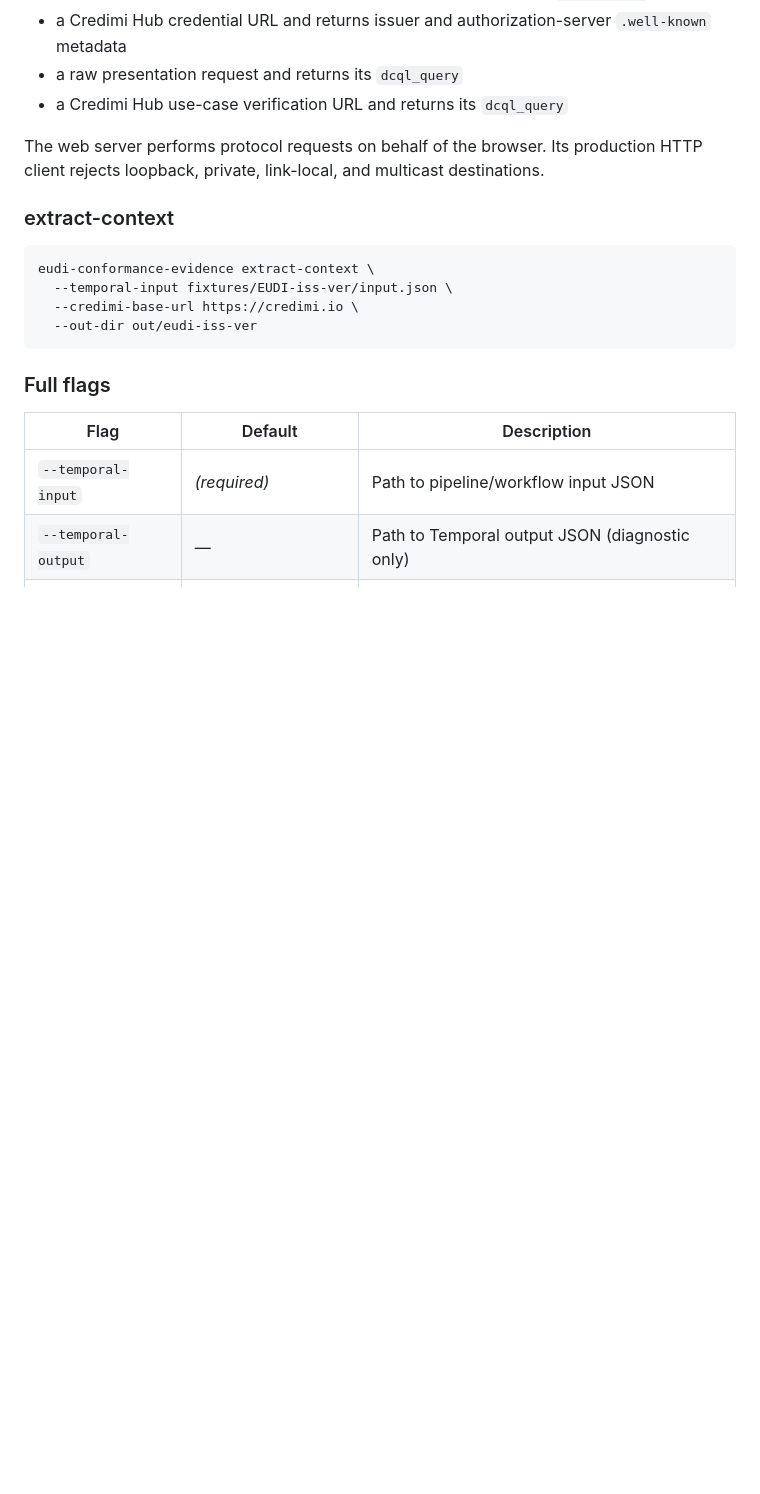
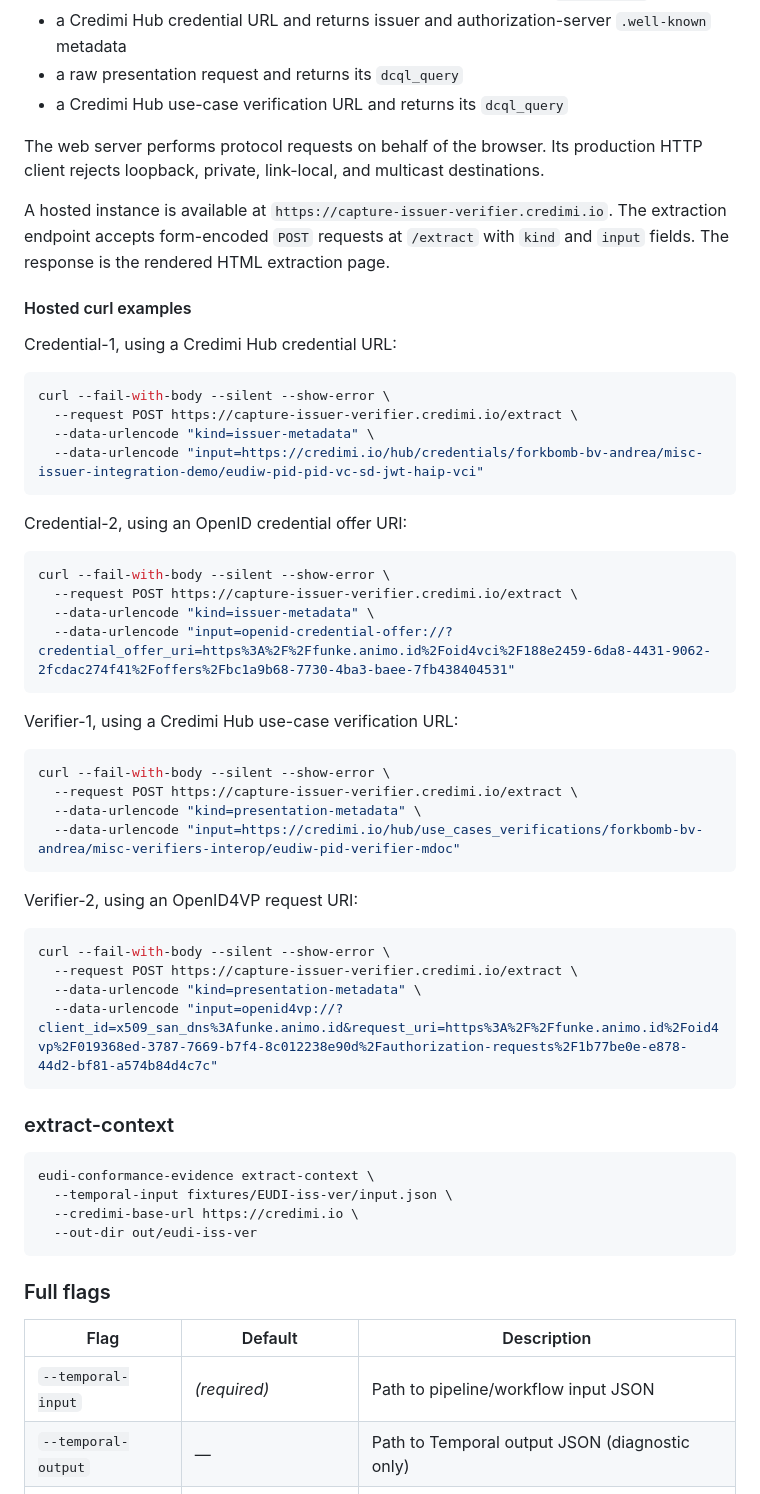
Before and after one commit to ForkbombEu/eudi-conformance-evidence, a Markdown page: README.md, the part around the change. Rendered like a GitHub page; blank space fills up the shorter version.

Commit message:
docs(readme): document hosted extraction curl examples
reason:
Expose the deployed extraction endpoint and concrete credential/verifier curl calls for operators.

prompt:
Document capture-issuer-verifier.credimi.io with four curl examples.

````diff
--- a/README.md
+++ b/README.md
@@ -82,6 +82,46 @@ Open `http://localhost:8080`. The launcher accepts:
 - a Credimi Hub use-case verification URL and returns its `dcql_query`
 
 The web server performs protocol requests on behalf of the browser. Its production HTTP client rejects loopback, private, link-local, and multicast destinations.
+
+A hosted instance is available at `https://capture-issuer-verifier.credimi.io`. The extraction endpoint accepts form-encoded `POST` requests at `/extract` with `kind` and `input` fields. The response is the rendered HTML extraction page.
+
+#### Hosted curl examples
+
+Credential-1, using a Credimi Hub credential URL:
+
+```bash
+curl --fail-with-body --silent --show-error \
+  --request POST https://capture-issuer-verifier.credimi.io/extract \
+  --data-urlencode "kind=issuer-metadata" \
+  --data-urlencode "input=https://credimi.io/hub/credentials/forkbomb-bv-andrea/misc-issuer-integration-demo/eudiw-pid-pid-vc-sd-jwt-haip-vci"
+```
+
+Credential-2, using an OpenID credential offer URI:
+
+```bash
+curl --fail-with-body --silent --show-error \
+  --request POST https://capture-issuer-verifier.credimi.io/extract \
+  --data-urlencode "kind=issuer-metadata" \
+  --data-urlencode "input=openid-credential-offer://?credential_offer_uri=https%3A%2F%2Ffunke.animo.id%2Foid4vci%2F188e2459-6da8-4431-9062-2fcdac274f41%2Foffers%2Fbc1a9b68-7730-4ba3-baee-7fb438404531"
+```
+
+Verifier-1, using a Credimi Hub use-case verification URL:
+
+```bash
+curl --fail-with-body --silent --show-error \
+  --request POST https://capture-issuer-verifier.credimi.io/extract \
+  --data-urlencode "kind=presentation-metadata" \
+  --data-urlencode "input=https://credimi.io/hub/use_cases_verifications/forkbomb-bv-andrea/misc-verifiers-interop/eudiw-pid-verifier-mdoc"
+```
+
+Verifier-2, using an OpenID4VP request URI:
+
+```bash
+curl --fail-with-body --silent --show-error \
+  --request POST https://capture-issuer-verifier.credimi.io/extract \
+  --data-urlencode "kind=presentation-metadata" \
+  --data-urlencode "input=openid4vp://?client_id=x509_san_dns%3Afunke.animo.id&request_uri=https%3A%2F%2Ffunke.animo.id%2Foid4vp%2F019368ed-3787-7669-b7f4-8c012238e90d%2Fauthorization-requests%2F1b77be0e-e878-44d2-bf81-a574b84d4c7c"
+```
 
 ### extract-context
 
````
